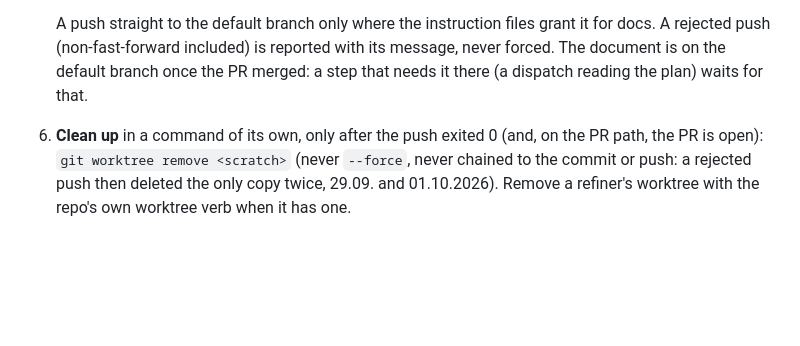
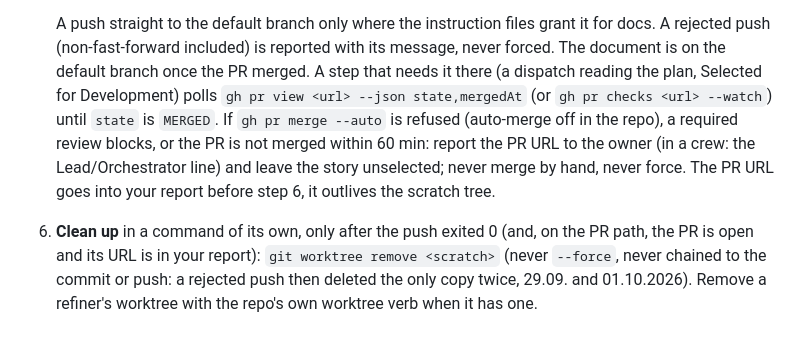
Before and after one commit to weside-ai/claude-code-plugin, a Markdown page: we/references/plan-commit.md, the part around the change. GitHub-like rendering; blank space fills up the shorter version.

Commit message:
fix(WA-2897): plan-commit step 5 names the merge wait and its failure path
Poll gh pr view until MERGED; refused auto-merge, blocking review or
60 min without merge -> report the PR URL, story stays unselected, never
merge by hand. Step 6 removes the scratch tree only after the URL is in
the report.

Co-Authored-By: Claude Opus 5.5 <noreply@anthropic.com>
Claude-Session: https://claude.ai/code/session_01DWDbiEyaxmr6Z93zbtK2Gk

```diff
--- a/we/references/plan-commit.md
+++ b/we/references/plan-commit.md
@@ -58,8 +58,13 @@ refresh), `/we:master` (the plans its refiner workers wrote), `/we:merged`,
 
    A push straight to the default branch only where the instruction files grant it for docs. A
    rejected push (non-fast-forward included) is reported with its message, never forced. The
-   document is on the default branch once the PR merged: a step that needs it there (a dispatch
-   reading the plan) waits for that.
-6. **Clean up** in a command of its own, only after the push exited 0 (and, on the PR path, the PR is open): `git worktree remove <scratch>`
+   document is on the default branch once the PR merged. A step that needs it there (a dispatch
+   reading the plan, Selected for Development) polls `gh pr view <url> --json state,mergedAt`
+   (or `gh pr checks <url> --watch`) until `state` is `MERGED`. If `gh pr merge --auto` is
+   refused (auto-merge off in the repo), a required review blocks, or the PR is not merged within
+   60 min: report the PR URL to the owner (in a crew: the Lead/Orchestrator line) and leave the
+   story unselected; never merge by hand, never force. The PR URL goes into your report before
+   step 6, it outlives the scratch tree.
+6. **Clean up** in a command of its own, only after the push exited 0 (and, on the PR path, the PR is open and its URL is in your report): `git worktree remove <scratch>`
    (never `--force`, never chained to the commit or push: a rejected push then deleted the only
    copy twice, 29.09. and 01.10.2026). Remove a refiner's worktree with the repo's own worktree verb when it has one.
```
